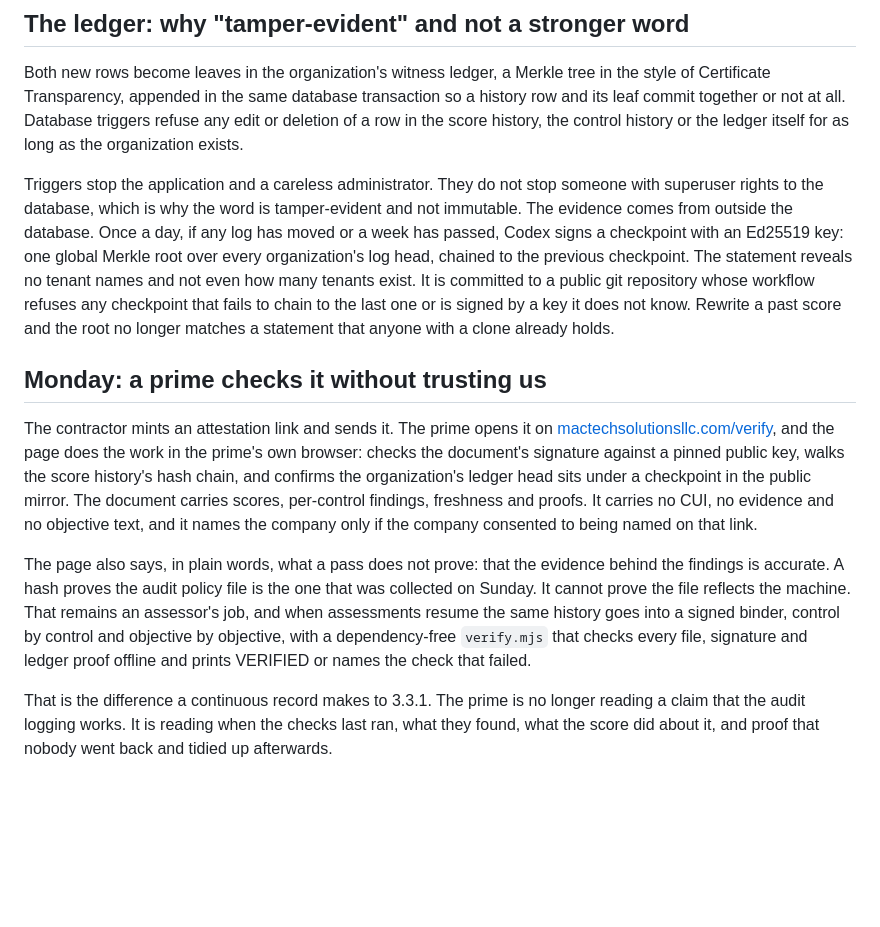
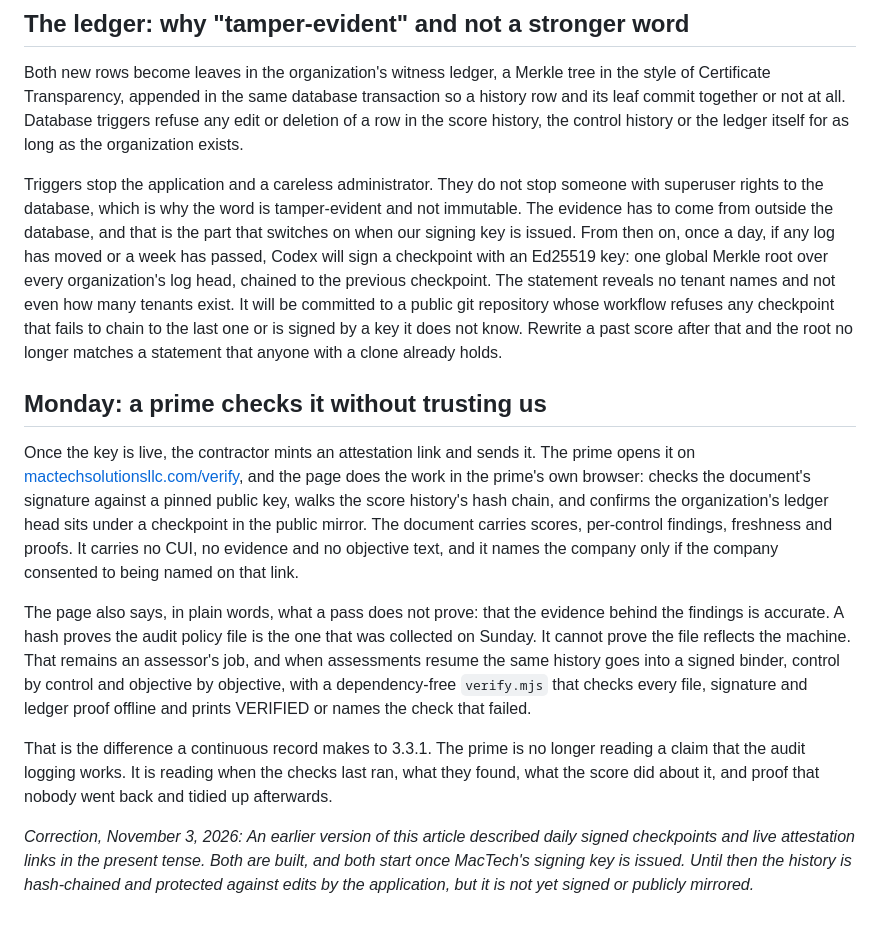
Before and after one commit to MacTech-Solutions-LLC/maczine, a Markdown page: articles/codex-continuous-sprs-score-audit-trail/index.md, the part around the change. Rendered like a GitHub page; blank space fills up the shorter version.

Commit message:
Correct Issues 52 and 62: signed checkpoints start when the signing key is issued (#78)
Public claims review 2026-10-31 (M1, M2): the CSRMC aside and the Codex
piece described signed, publicly mirrored checkpoints and live attestation
links in the present tense. No checkpoint mirror exists yet. Dated
correction notes added.

Co-authored-by: Patrick <patcaru@icloud.com>
Co-authored-by: Claude Opus 5.5 <noreply@anthropic.com>

```diff
--- a/articles/codex-continuous-sprs-score-audit-trail/index.md
+++ b/articles/codex-continuous-sprs-score-audit-trail/index.md
@@ -57,12 +57,14 @@ None of this puts a number into SPRS. SPRS is the Department's system. Codex com
 
 Both new rows become leaves in the organization's witness ledger, a Merkle tree in the style of Certificate Transparency, appended in the same database transaction so a history row and its leaf commit together or not at all. Database triggers refuse any edit or deletion of a row in the score history, the control history or the ledger itself for as long as the organization exists.
 
-Triggers stop the application and a careless administrator. They do not stop someone with superuser rights to the database, which is why the word is tamper-evident and not immutable. The evidence comes from outside the database. Once a day, if any log has moved or a week has passed, Codex signs a checkpoint with an Ed25519 key: one global Merkle root over every organization's log head, chained to the previous checkpoint. The statement reveals no tenant names and not even how many tenants exist. It is committed to a public git repository whose workflow refuses any checkpoint that fails to chain to the last one or is signed by a key it does not know. Rewrite a past score and the root no longer matches a statement that anyone with a clone already holds.
+Triggers stop the application and a careless administrator. They do not stop someone with superuser rights to the database, which is why the word is tamper-evident and not immutable. The evidence has to come from outside the database, and that is the part that switches on when our signing key is issued. From then on, once a day, if any log has moved or a week has passed, Codex will sign a checkpoint with an Ed25519 key: one global Merkle root over every organization's log head, chained to the previous checkpoint. The statement reveals no tenant names and not even how many tenants exist. It will be committed to a public git repository whose workflow refuses any checkpoint that fails to chain to the last one or is signed by a key it does not know. Rewrite a past score after that and the root no longer matches a statement that anyone with a clone already holds.
 
 ## Monday: a prime checks it without trusting us
 
-The contractor mints an attestation link and sends it. The prime opens it on [mactechsolutionsllc.com/verify](/verify), and the page does the work in the prime's own browser: checks the document's signature against a pinned public key, walks the score history's hash chain, and confirms the organization's ledger head sits under a checkpoint in the public mirror. The document carries scores, per-control findings, freshness and proofs. It carries no CUI, no evidence and no objective text, and it names the company only if the company consented to being named on that link.
+Once the key is live, the contractor mints an attestation link and sends it. The prime opens it on [mactechsolutionsllc.com/verify](/verify), and the page does the work in the prime's own browser: checks the document's signature against a pinned public key, walks the score history's hash chain, and confirms the organization's ledger head sits under a checkpoint in the public mirror. The document carries scores, per-control findings, freshness and proofs. It carries no CUI, no evidence and no objective text, and it names the company only if the company consented to being named on that link.
 
 The page also says, in plain words, what a pass does not prove: that the evidence behind the findings is accurate. A hash proves the audit policy file is the one that was collected on Sunday. It cannot prove the file reflects the machine. That remains an assessor's job, and when assessments resume the same history goes into a signed binder, control by control and objective by objective, with a dependency-free `verify.mjs` that checks every file, signature and ledger proof offline and prints VERIFIED or names the check that failed.
 
 That is the difference a continuous record makes to 3.3.1. The prime is no longer reading a claim that the audit logging works. It is reading when the checks last ran, what they found, what the score did about it, and proof that nobody went back and tidied up afterwards.
+
+*Correction, November 3, 2026: An earlier version of this article described daily signed checkpoints and live attestation links in the present tense. Both are built, and both start once MacTech's signing key is issued. Until then the history is hash-chained and protected against edits by the application, but it is not yet signed or publicly mirrored.*
```
Also changed, not shown: articles/csrmc-continuous-cmmc-posture/index.md (+3 -1 lines).
